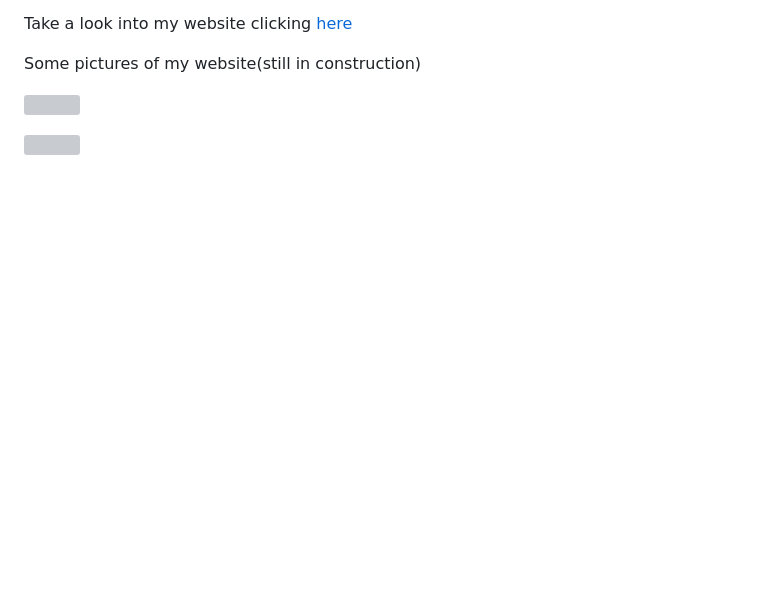
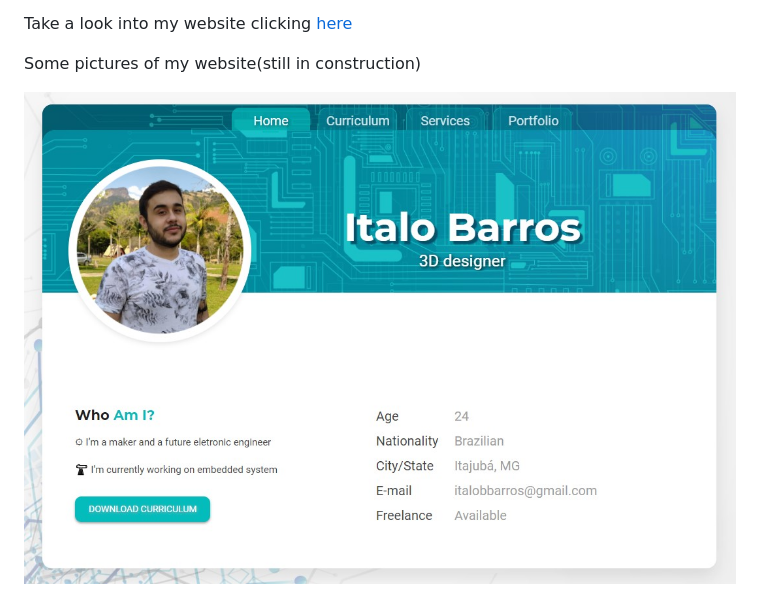
Before and after one commit to italobbarros/italobbarros.github.io, a Markdown page: README.md, the part around the change. Rendered like a GitHub page; pictures changed too: images/Inicio.jpg (added); blank space fills up the shorter version; grey boxes are pictures that could not be loaded.

```diff
--- a/README.md
+++ b/README.md
@@ -12,6 +12,4 @@ Take a look into my website clicking [here](https://bit.ly/CV_Italo "Italo's Web
 
 Some pictures of my website(still in construction)
 
-![](site_01.jpg)
-
-![](PORTFOLIO_PRINT.jpg)
+![](images/Inicio.jpg)
```
Also changed, not shown: 1 other file.
